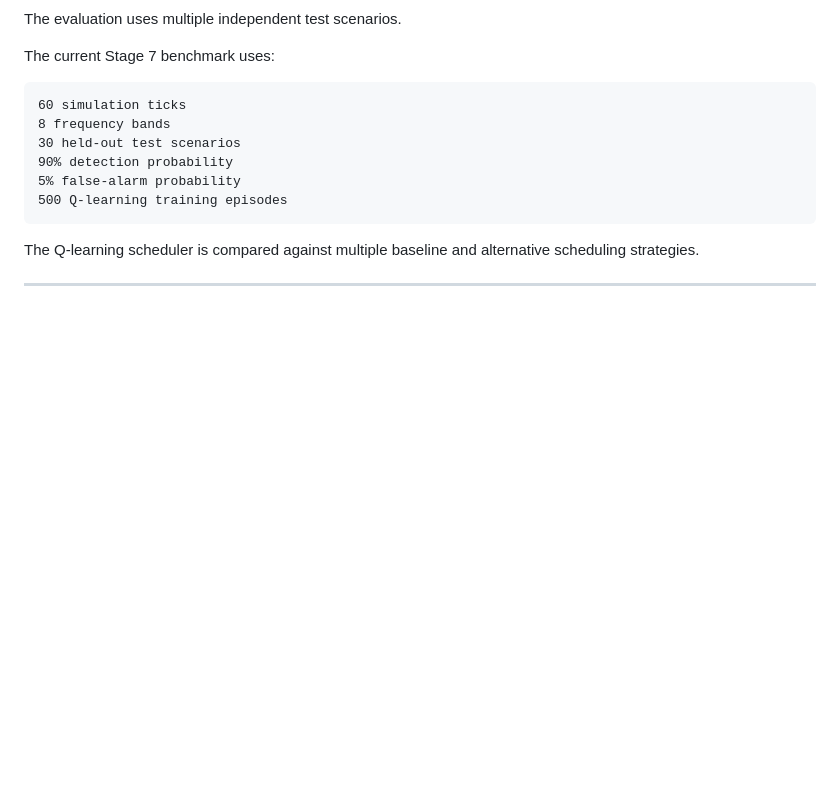
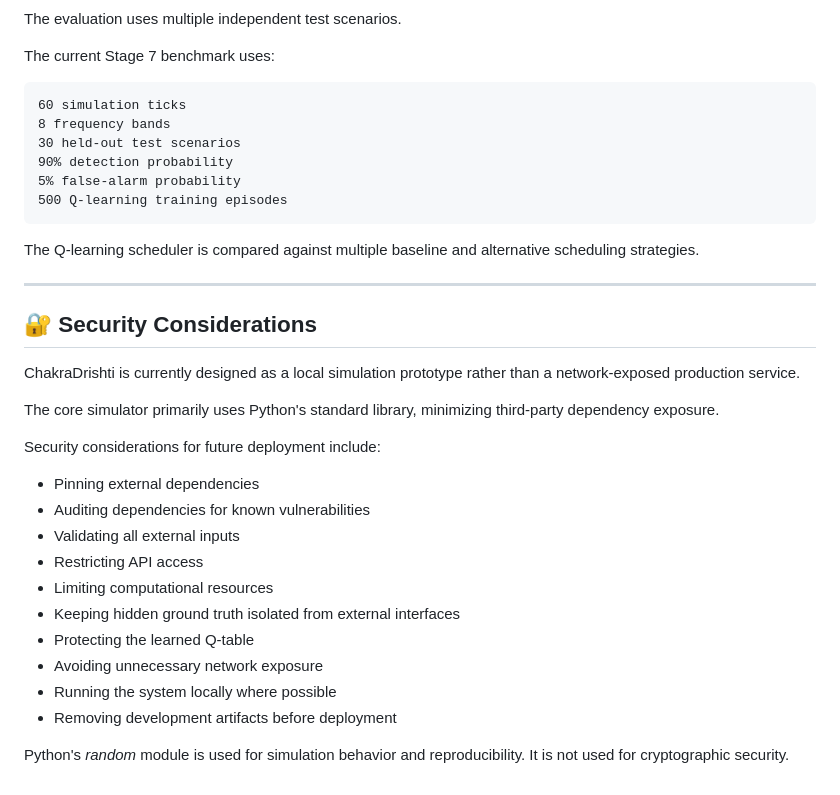
Before and after one commit to sreeja7748/ChakraDrishti, a Markdown page: README.md, the part around the change. Rendered like a GitHub page; blank space fills up the shorter version.

Commit message:
Add security considerations to README
Added a section on security considerations for future deployment, outlining key practices to enhance security.

```diff
--- a/README.md
+++ b/README.md
@@ -523,3 +523,24 @@ The current Stage 7 benchmark uses:
 The Q-learning scheduler is compared against multiple baseline and alternative scheduling strategies.
 
 ---
+
+## 🔐 Security Considerations
+
+ChakraDrishti is currently designed as a local simulation prototype rather than a network-exposed production service.
+
+The core simulator primarily uses Python's standard library, minimizing third-party dependency exposure.
+
+Security considerations for future deployment include:
+
+- Pinning external dependencies
+- Auditing dependencies for known vulnerabilities
+- Validating all external inputs
+- Restricting API access
+- Limiting computational resources
+- Keeping hidden ground truth isolated from external interfaces
+- Protecting the learned Q-table
+- Avoiding unnecessary network exposure
+- Running the system locally where possible
+- Removing development artifacts before deployment
+
+Python's *random* module is used for simulation behavior and reproducibility. It is not used for cryptographic security.
```
